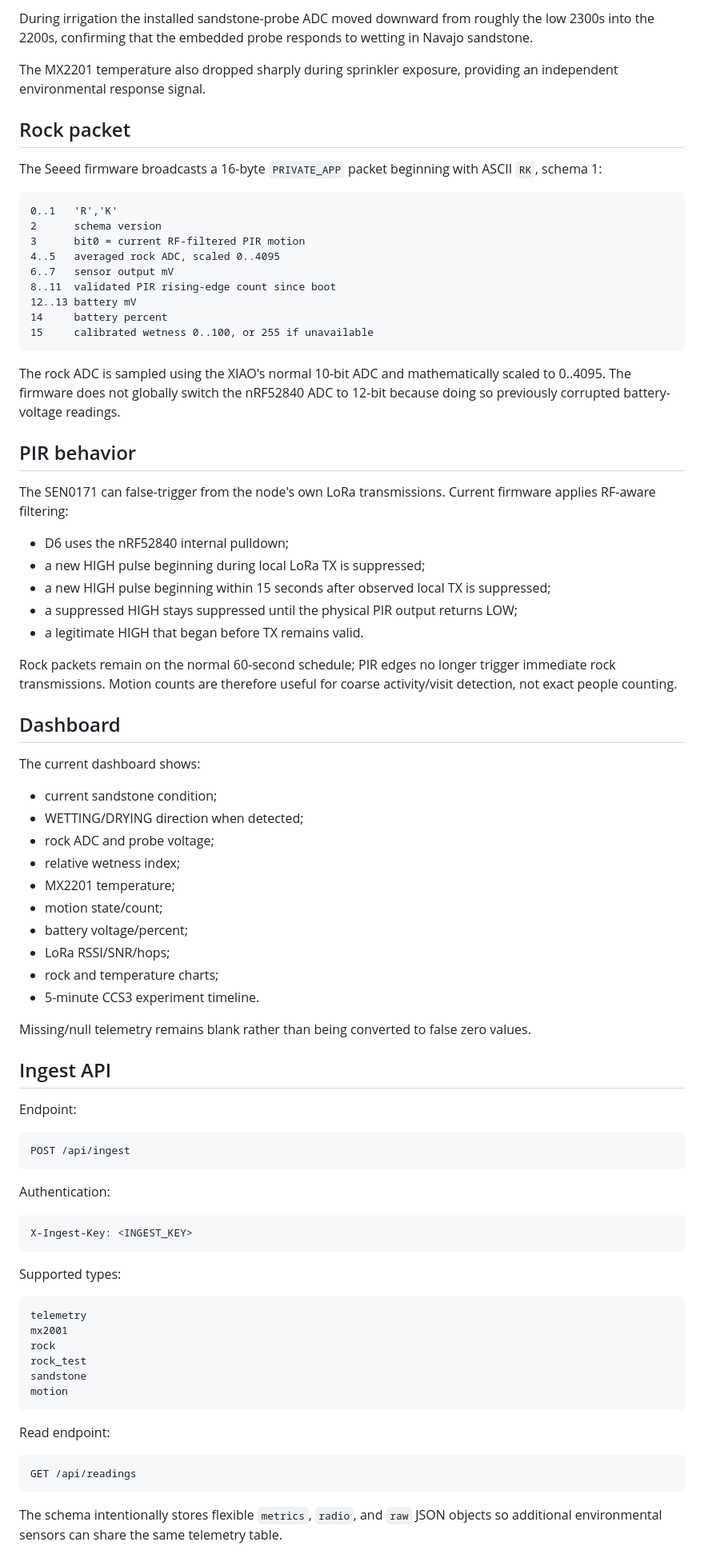
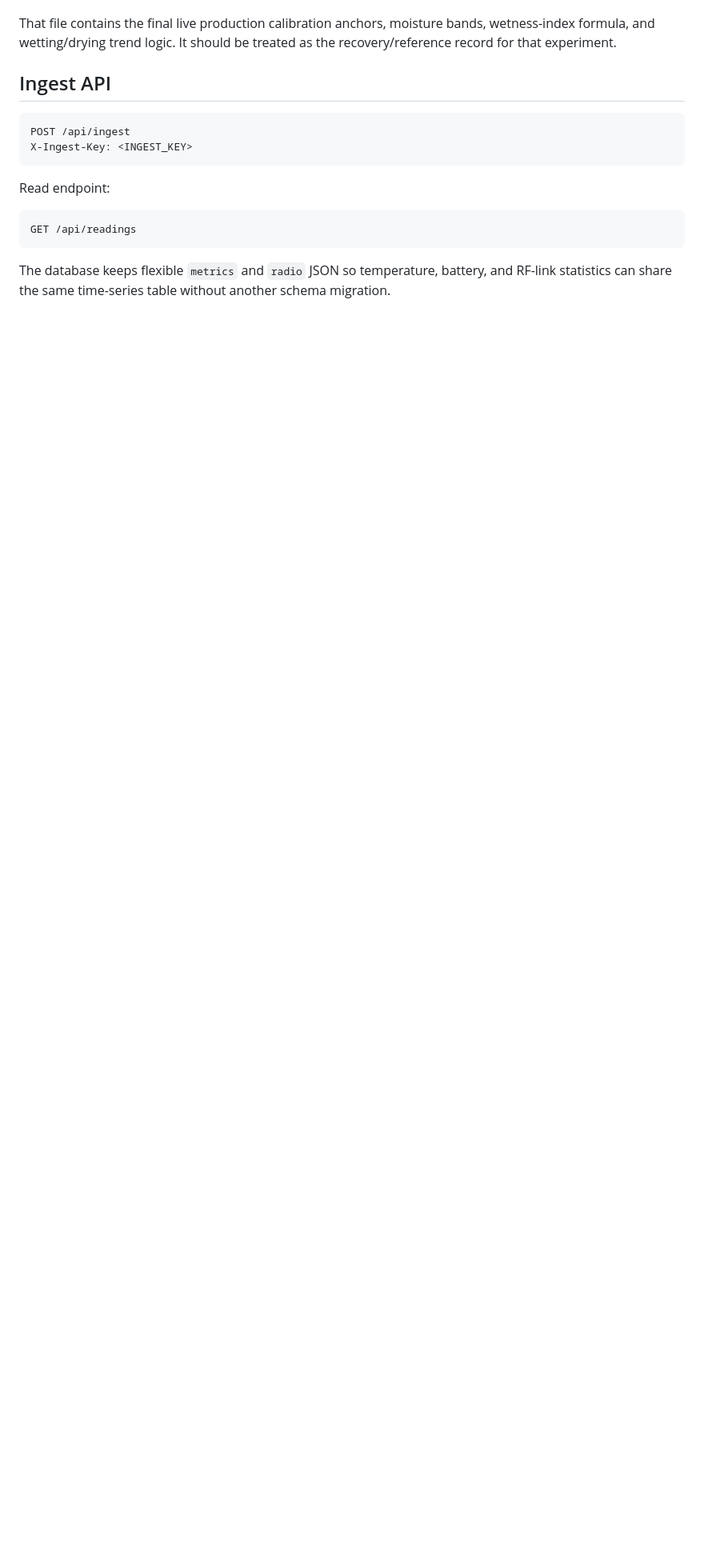
Before and after one commit to canyoncountryadventure/Meshtastic, a Markdown page: README.md, the part around one of its changes. Shown at 80% size. Drawn GitHub-style; blank space fills up the shorter version.

````diff
--- a/README.md
+++ b/README.md
@@ -153,77 +77,10 @@ Water OFF:      19:49 MDT
-During irrigation the installed sandstone-probe ADC moved downward from roughly the low 2300s into the 2200s, confirming that the embedded probe responds to wetting in Navajo sandstone.
-
-The MX2201 temperature also dropped sharply during sprinkler exposure, providing an independent environmental response signal.
-
-## Rock packet
-
-The Seeed firmware broadcasts a 16-byte `PRIVATE_APP` packet beginning with ASCII `RK`, schema 1:
-
-```text
-0..1   'R','K'
-2      schema version
-3      bit0 = current RF-filtered PIR motion
-4..5   averaged rock ADC, scaled 0..4095
-6..7   sensor output mV
-8..11  validated PIR rising-edge count since boot
-12..13 battery mV
-14     battery percent
-15     calibrated wetness 0..100, or 255 if unavailable
-```
-
-The rock ADC is sampled using the XIAO's normal 10-bit ADC and mathematically scaled to 0..4095. The firmware does not globally switch the nRF52840 ADC to 12-bit because doing so previously corrupted battery-voltage readings.
-
-## PIR behavior
-
-The SEN0171 can false-trigger from the node's own LoRa transmissions. Current firmware applies RF-aware filtering:
-
-- D6 uses the nRF52840 internal pulldown;
-- a new HIGH pulse beginning during local LoRa TX is suppressed;
-- a new HIGH pulse beginning within 15 seconds after observed local TX is suppressed;
-- a suppressed HIGH stays suppressed until the physical PIR output returns LOW;
-- a legitimate HIGH that began before TX remains valid.
-
-Rock packets remain on the normal 60-second schedule; PIR edges no longer trigger immediate rock transmissions. Motion counts are therefore useful for coarse activity/visit detection, not exact people counting.
-
-## Dashboard
-
-The current dashboard shows:
-
-- current sandstone condition;
-- WETTING/DRYING direction when detected;
-- rock ADC and probe voltage;
-- relative wetness index;
-- MX2201 temperature;
-- motion state/count;
-- battery voltage/percent;
-- LoRa RSSI/SNR/hops;
-- rock and temperature charts;
-- 5-minute CCS3 experiment timeline.
-
-Missing/null telemetry remains blank rather than being converted to false zero values.
+That file contains the final live production calibration anchors, moisture bands, wetness-index formula, and wetting/drying trend logic. It should be treated as the recovery/reference record for that experiment.
 
 ## Ingest API
 
-Endpoint:
-
 ```text
 POST /api/ingest
-```
-
-Authentication:
-
-```text
 X-Ingest-Key: <INGEST_KEY>
-```
-
-Supported types:
-
-```text
-telemetry
-mx2001
-rock
-rock_test
-sandstone
-motion
 ```
 
 Read endpoint:
@@ -232,5 +89,5 @@ Read endpoint:
 GET /api/readings
 ```
 
-The schema intentionally stores flexible `metrics`, `radio`, and `raw` JSON objects so additional environmental sensors can share the same telemetry table.
+The database keeps flexible `metrics` and `radio` JSON so temperature, battery, and RF-link statistics can share the same time-series table without another schema migration.
 
````
Also changed, not shown: other parts of README.md (+62 -173 lines).
